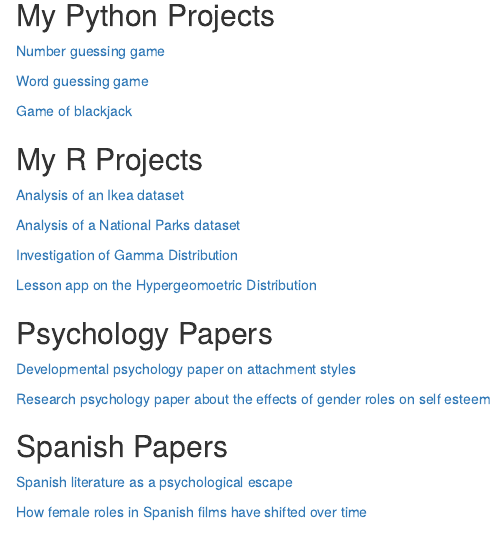
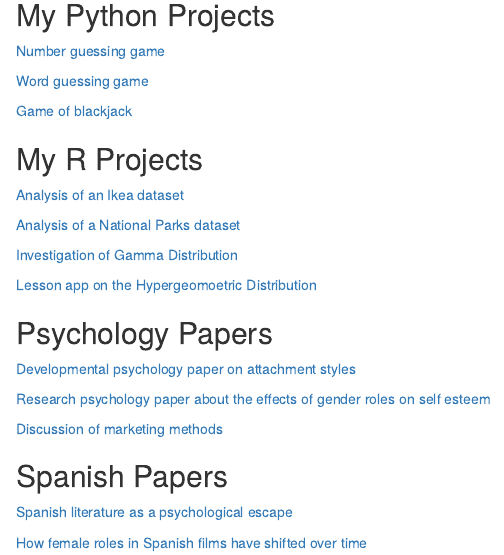
Before and after one commit to sofiahirschmann/Personal-Website, an R Markdown document (index.Rmd): the page in a window 1100 px wide, from 460 px down. Rendered offline with R 4.5, knitr and Pandoc, with nearby package versions; drawn as R Markdown's standard HTML page in place of the format the file asks for.

Commit message:
adjustments

```diff
--- a/index.Rmd
+++ b/index.Rmd
@@ -58,6 +58,8 @@ Click to see my [resume](Sofia Resume.pdf)!
 
 [Research psychology paper about the effects of gender roles on self esteem](Gender Roles and Self Esteem (3).pdf)
 
+[Discussion of marketing methods](Soc Final (2).pdf)
+
 
 ## Spanish Papers
 
```
Also changed, not shown: blackjack.py (renamed from A_Sofia.py), number guess.py (renamed from Hirschmann_A1.py), word guess.py (renamed from Hirschmann_A2.py).
